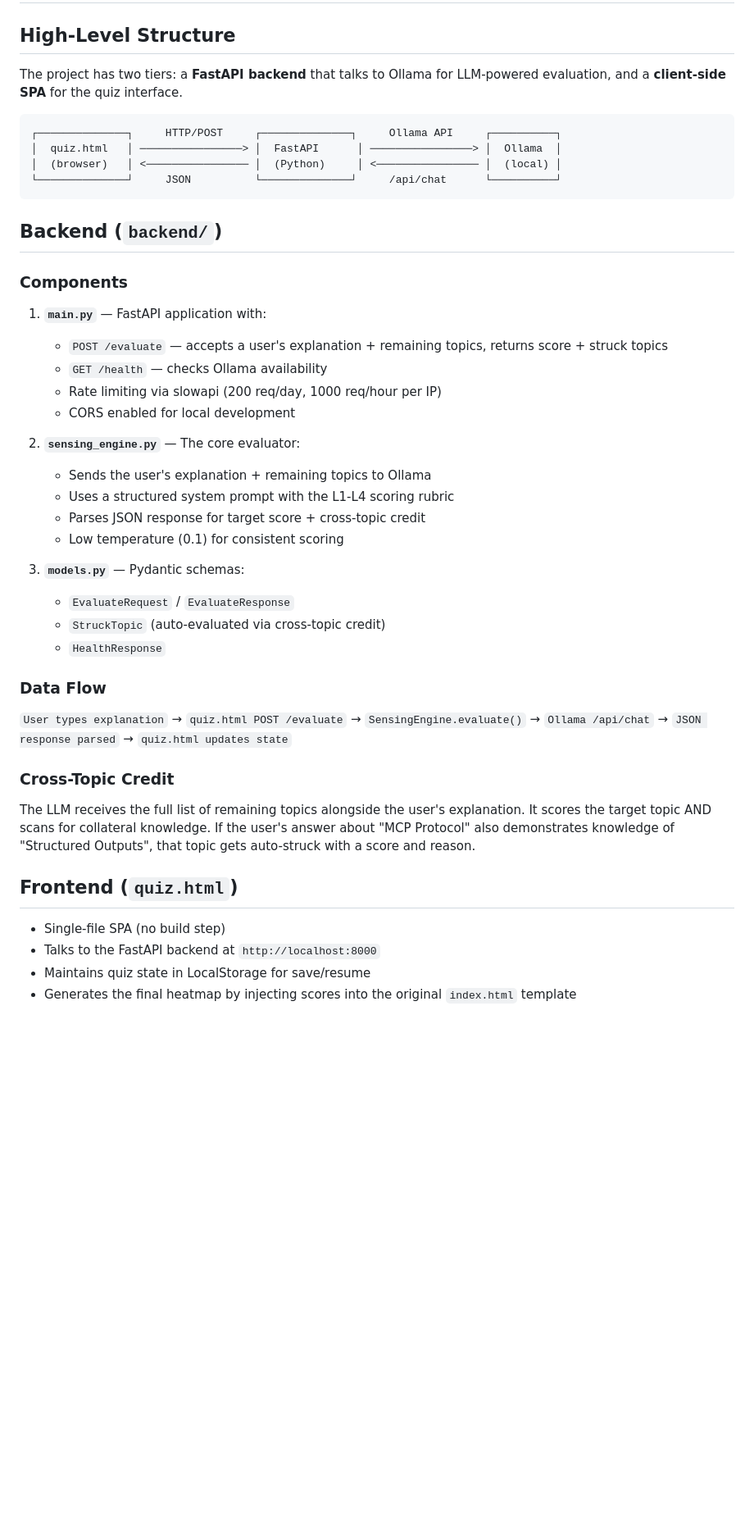
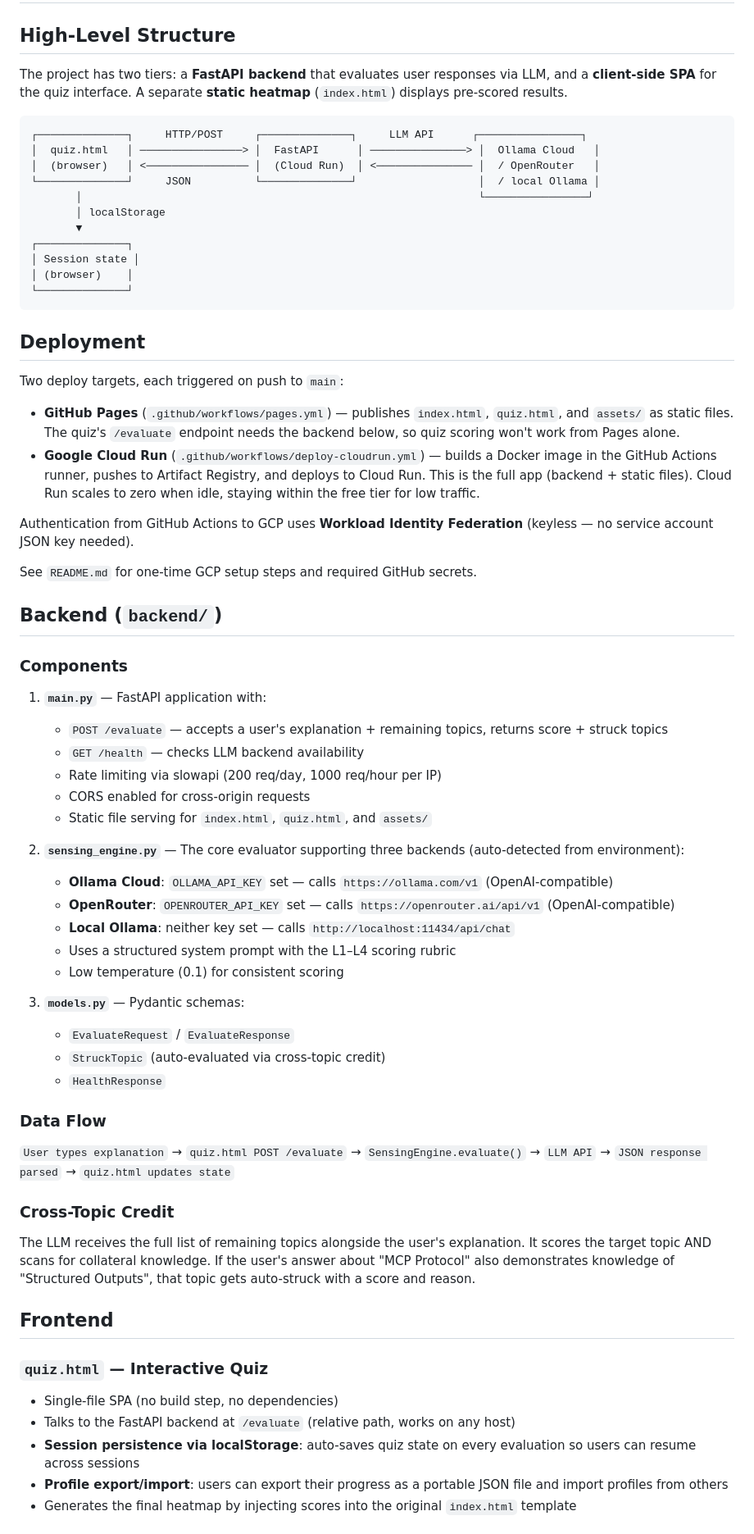
Before and after one commit to amityaadav/your-ai-heatmap, a Markdown page: ARCHITECTURE.md, the part around one of its changes. Shown at 82% size. Rendered like a GitHub page; blank space fills up the shorter version.

````diff
--- a/ARCHITECTURE.md
+++ b/ARCHITECTURE.md
@@ -1,28 +1,48 @@
 # Architecture: AI Knowledge Quiz System
 
 ## High-Level Structure
-The project has two tiers: a **FastAPI backend** that talks to Ollama for LLM-powered evaluation, and a **client-side SPA** for the quiz interface.
+The project has two tiers: a **FastAPI backend** that evaluates user responses via LLM, and a **client-side SPA** for the quiz interface. A separate **static heatmap** (`index.html`) displays pre-scored results.
 
 ```
-┌──────────────┐     HTTP/POST     ┌──────────────┐     Ollama API     ┌──────────┐
-│  quiz.html   │ ────────────────> │  FastAPI      │ ────────────────> │  Ollama  │
-│  (browser)   │ <──────────────── │  (Python)     │ <──────────────── │  (local) │
-└──────────────┘     JSON          └──────────────┘     /api/chat      └──────────┘
+┌──────────────┐     HTTP/POST     ┌──────────────┐     LLM API      ┌────────────────┐
+│  quiz.html   │ ────────────────> │  FastAPI      │ ───────────────> │  Ollama Cloud   │
+│  (browser)   │ <──────────────── │  (Cloud Run)  │ <─────────────── │  / OpenRouter   │
+└──────────────┘     JSON          └──────────────┘                   │  / local Ollama │
+       │                                                              └────────────────┘
+       │ localStorage
+       ▼
+┌──────────────┐
+│ Session state │
+│ (browser)    │
+└──────────────┘
 ```
+
+## Deployment
+
+Two deploy targets, each triggered on push to `main`:
+
+- **GitHub Pages** (`.github/workflows/pages.yml`) — publishes `index.html`, `quiz.html`, and `assets/` as static files. The quiz's `/evaluate` endpoint needs the backend below, so quiz scoring won't work from Pages alone.
+- **Google Cloud Run** (`.github/workflows/deploy-cloudrun.yml`) — builds a Docker image in the GitHub Actions runner, pushes to Artifact Registry, and deploys to Cloud Run. This is the full app (backend + static files). Cloud Run scales to zero when idle, staying within the free tier for low traffic.
+
+Authentication from GitHub Actions to GCP uses **Workload Identity Federation** (keyless — no service account JSON key needed).
+
+See `README.md` for one-time GCP setup steps and required GitHub secrets.
 
 ## Backend (`backend/`)
 
 ### Components
 1. **`main.py`** — FastAPI application with:
    - `POST /evaluate` — accepts a user's explanation + remaining topics, returns score + struck topics
-   - `GET /health` — checks Ollama availability
+   - `GET /health` — checks LLM backend availability
    - Rate limiting via slowapi (200 req/day, 1000 req/hour per IP)
-   - CORS enabled for local development
+   - CORS enabled for cross-origin requests
+   - Static file serving for `index.html`, `quiz.html`, and `assets/`
 
-2. **`sensing_engine.py`** — The core evaluator:
-   - Sends the user's explanation + remaining topics to Ollama
-   - Uses a structured system prompt with the L1-L4 scoring rubric
-   - Parses JSON response for target score + cross-topic credit
+2. **`sensing_engine.py`** — The core evaluator supporting three backends (auto-detected from environment):
+   - **Ollama Cloud**: `OLLAMA_API_KEY` set — calls `https://ollama.com/v1` (OpenAI-compatible)
+   - **OpenRouter**: `OPENROUTER_API_KEY` set — calls `https://openrouter.ai/api/v1` (OpenAI-compatible)
+   - **Local Ollama**: neither key set — calls `http://localhost:11434/api/chat`
+   - Uses a structured system prompt with the L1–L4 scoring rubric
    - Low temperature (0.1) for consistent scoring
 
 3. **`models.py`** — Pydantic schemas:
@@ -31,13 +51,16 @@ The project has two tiers: a **FastAPI backend** that talks to Ollama for LLM-po
    - `HealthResponse`
 
 ### Data Flow
-`User types explanation` → `quiz.html POST /evaluate` → `SensingEngine.evaluate()` → `Ollama /api/chat` → `JSON response parsed` → `quiz.html updates state`
+`User types explanation` → `quiz.html POST /evaluate` → `SensingEngine.evaluate()` → `LLM API` → `JSON response parsed` → `quiz.html updates state`
 
 ### Cross-Topic Credit
 The LLM receives the full list of remaining topics alongside the user's explanation. It scores the target topic AND scans for collateral knowledge. If the user's answer about "MCP Protocol" also demonstrates knowledge of "Structured Outputs", that topic gets auto-struck with a score and reason.
 
-## Frontend (`quiz.html`)
-- Single-file SPA (no build step)
-- Talks to the FastAPI backend at `http://localhost:8000`
-- Maintains quiz state in LocalStorage for save/resume
+## Frontend
+
+### `quiz.html` — Interactive Quiz
+- Single-file SPA (no build step, no dependencies)
+- Talks to the FastAPI backend at `/evaluate` (relative path, works on any host)
+- **Session persistence via localStorage**: auto-saves quiz state on every evaluation so users can resume across sessions
+- **Profile export/import**: users can export their progress as a portable JSON file and import profiles from others
 - Generates the final heatmap by injecting scores into the original `index.html` template
````
Also changed, not shown: other parts of ARCHITECTURE.md (+33 -12 lines).
